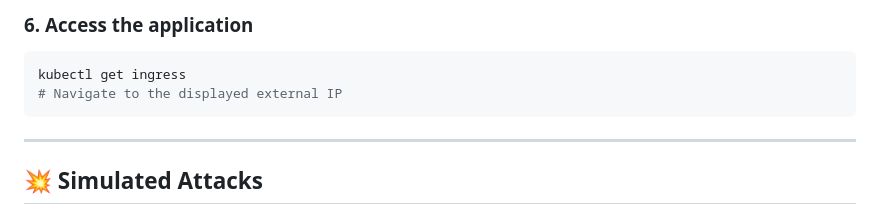
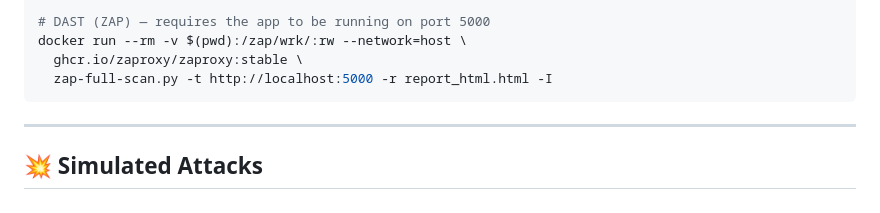
Before and after one commit to Annou91/SafePipeline, a Markdown page: README.md, the part around one of its changes. Rendered like a GitHub page.

````diff
--- a/README.md
+++ b/README.md
@@ -253,9 +297,8 @@ kubectl apply -f monitoring/
 
-### 6. Access the application
-
-```bash
-kubectl get ingress
-# Navigate to the displayed external IP
+# DAST (ZAP) — requires the app to be running on port 5000
+docker run --rm -v $(pwd):/zap/wrk/:rw --network=host \
+  ghcr.io/zaproxy/zaproxy:stable \
+  zap-full-scan.py -t http://localhost:5000 -r report_html.html -I
 ```
 
 ---
````
Also changed, not shown: other parts of README.md (+59 -15 lines).
